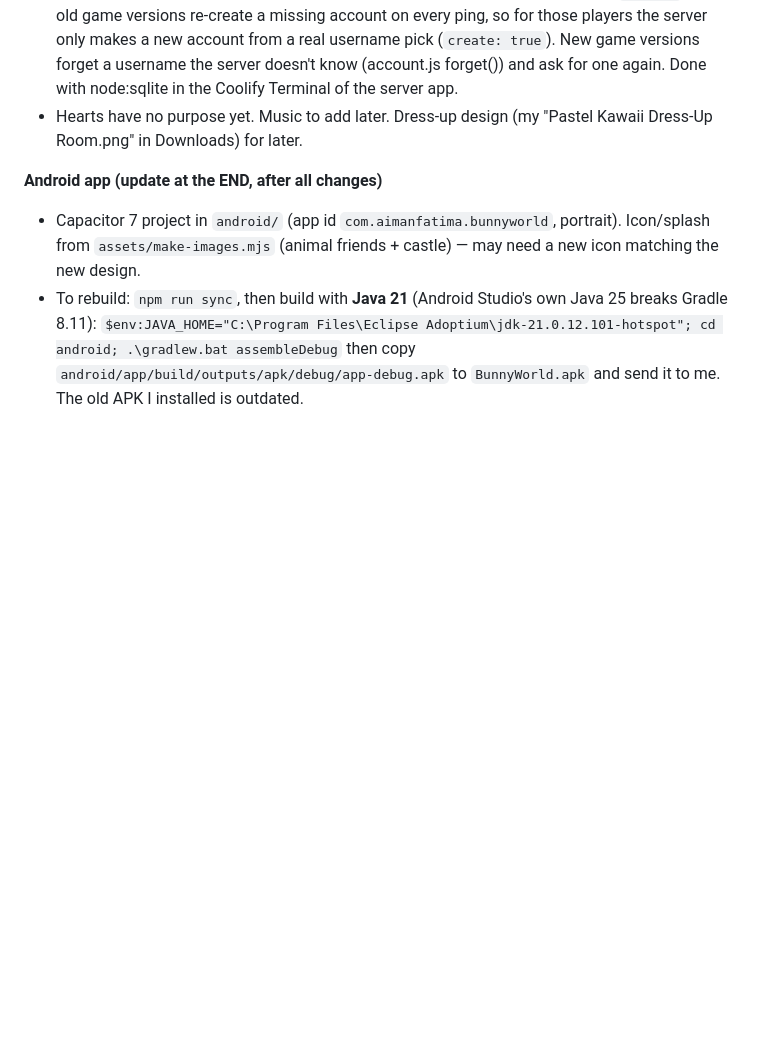
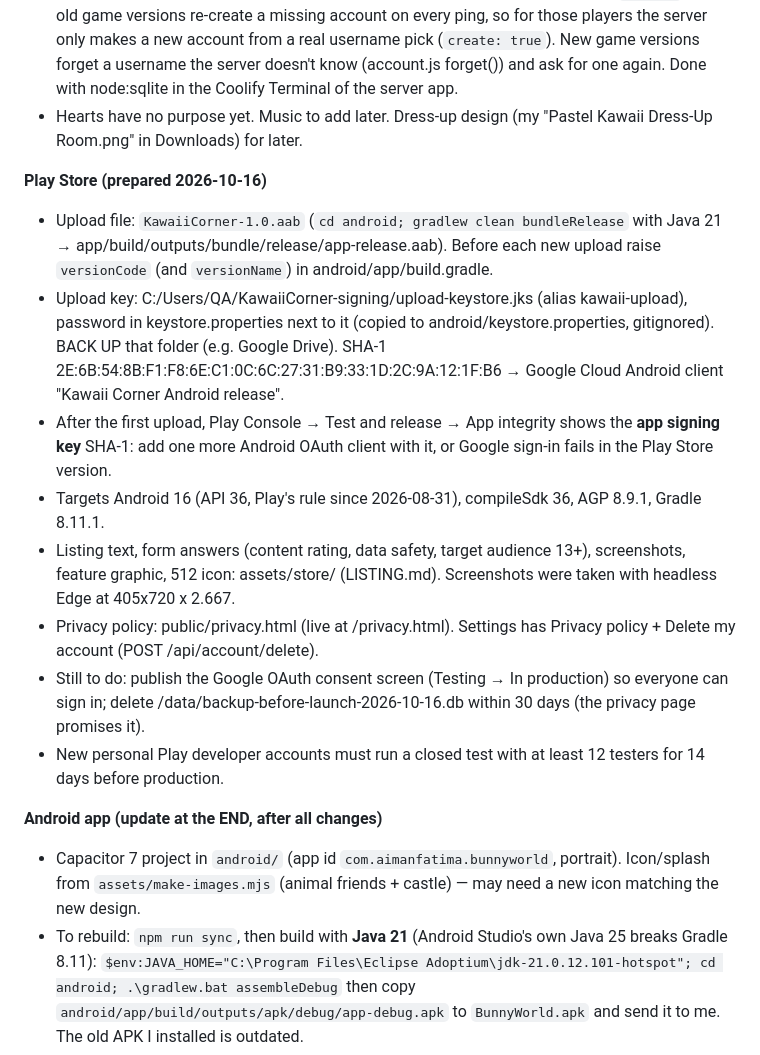
Before and after one commit to aimanfatima25/bunny-world, a Markdown page: HANDOFF.md, the part around the change. GitHub-like rendering; blank space fills up the shorter version.

Commit message:
HANDOFF: Play Store release notes
Co-Authored-By: Claude Opus 5.5 <noreply@anthropic.com>

```diff
--- a/HANDOFF.md
+++ b/HANDOFF.md
@@ -49,6 +49,16 @@ I'm Aiman (beginner developer, Pakistan; I like short plain explanations and pic
 - Pre-launch reset (2026-10-16): every username, friendship, Top 10 score, Google link and cloud save was deleted on the live server (backup first: /data/backup-before-launch-2026-10-16.db in the server container, volume kawaii-server-data). The deleted player ids are in a `retired` table: old game versions re-create a missing account on every ping, so for those players the server only makes a new account from a real username pick (`create: true`). New game versions forget a username the server doesn't know (account.js forget()) and ask for one again. Done with node:sqlite in the Coolify Terminal of the server app.
 - Hearts have no purpose yet. Music to add later. Dress-up design (my "Pastel Kawaii Dress-Up Room.png" in Downloads) for later.
 
+**Play Store (prepared 2026-10-16)**
+- Upload file: `KawaiiCorner-1.0.aab` (`cd android; gradlew clean bundleRelease` with Java 21 → app/build/outputs/bundle/release/app-release.aab). Before each new upload raise `versionCode` (and `versionName`) in android/app/build.gradle.
+- Upload key: C:/Users/QA/KawaiiCorner-signing/upload-keystore.jks (alias kawaii-upload), password in keystore.properties next to it (copied to android/keystore.properties, gitignored). BACK UP that folder (e.g. Google Drive). SHA-1 2E:6B:54:8B:F1:F8:6E:C1:0C:6C:27:31:B9:33:1D:2C:9A:12:1F:B6 → Google Cloud Android client "Kawaii Corner Android release".
+- After the first upload, Play Console → Test and release → App integrity shows the **app signing key** SHA-1: add one more Android OAuth client with it, or Google sign-in fails in the Play Store version.
+- Targets Android 16 (API 36, Play's rule since 2026-08-31), compileSdk 36, AGP 8.9.1, Gradle 8.11.1.
+- Listing text, form answers (content rating, data safety, target audience 13+), screenshots, feature graphic, 512 icon: assets/store/ (LISTING.md). Screenshots were taken with headless Edge at 405x720 x 2.667.
+- Privacy policy: public/privacy.html (live at /privacy.html). Settings has Privacy policy + Delete my account (POST /api/account/delete).
+- Still to do: publish the Google OAuth consent screen (Testing → In production) so everyone can sign in; delete /data/backup-before-launch-2026-10-16.db within 30 days (the privacy page promises it).
+- New personal Play developer accounts must run a closed test with at least 12 testers for 14 days before production.
+
 **Android app (update at the END, after all changes)**
 - Capacitor 7 project in `android/` (app id `com.aimanfatima.bunnyworld`, portrait). Icon/splash from `assets/make-images.mjs` (animal friends + castle) — may need a new icon matching the new design.
 - To rebuild: `npm run sync`, then build with **Java 21** (Android Studio's own Java 25 breaks Gradle 8.11):
```
